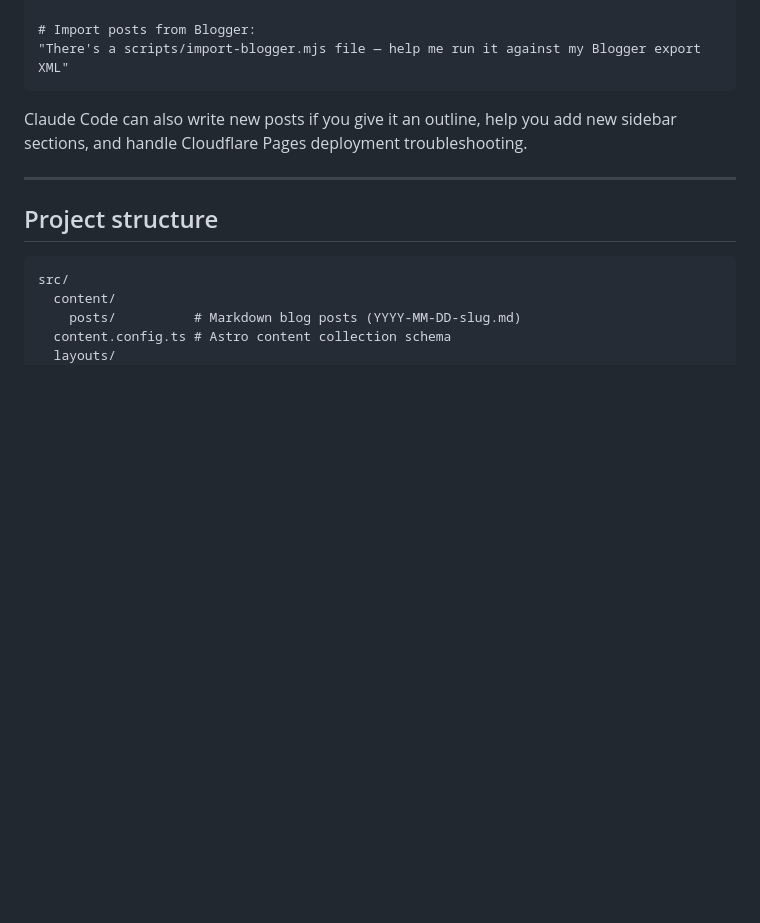
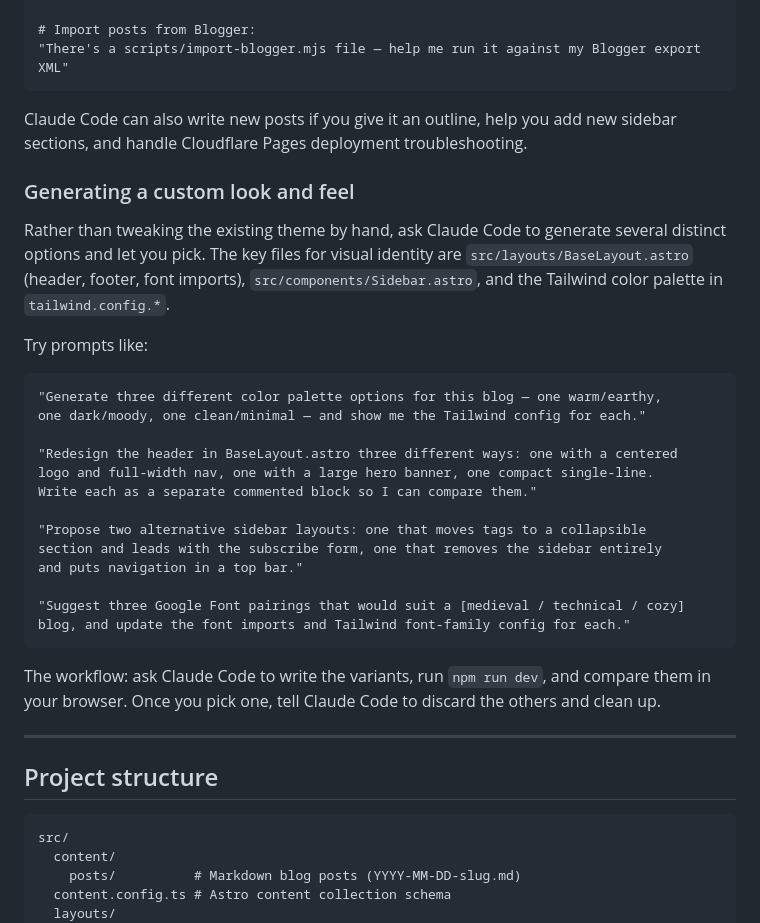
Before and after one commit to lcockerham/the-giantsbane, a Markdown page: README.md, the part around the change. Rendered like a GitHub page; blank space fills up the shorter version.

Commit message:
Add Claude Code design-variant workflow to README
Co-Authored-By: Claude Sonnet 4.6 <noreply@anthropic.com>

````diff
--- a/README.md
+++ b/README.md
@@ -125,6 +125,30 @@ Suggested prompts to get started:
 
 Claude Code can also write new posts if you give it an outline, help you add new sidebar sections, and handle Cloudflare Pages deployment troubleshooting.
 
+### Generating a custom look and feel
+
+Rather than tweaking the existing theme by hand, ask Claude Code to generate several distinct options and let you pick. The key files for visual identity are `src/layouts/BaseLayout.astro` (header, footer, font imports), `src/components/Sidebar.astro`, and the Tailwind color palette in `tailwind.config.*`.
+
+Try prompts like:
+
+```
+"Generate three different color palette options for this blog — one warm/earthy,
+one dark/moody, one clean/minimal — and show me the Tailwind config for each."
+
+"Redesign the header in BaseLayout.astro three different ways: one with a centered
+logo and full-width nav, one with a large hero banner, one compact single-line.
+Write each as a separate commented block so I can compare them."
+
+"Propose two alternative sidebar layouts: one that moves tags to a collapsible
+section and leads with the subscribe form, one that removes the sidebar entirely
+and puts navigation in a top bar."
+
+"Suggest three Google Font pairings that would suit a [medieval / technical / cozy]
+blog, and update the font imports and Tailwind font-family config for each."
+```
+
+The workflow: ask Claude Code to write the variants, run `npm run dev`, and compare them in your browser. Once you pick one, tell Claude Code to discard the others and clean up.
+
 ---
 
 ## Project structure
````
